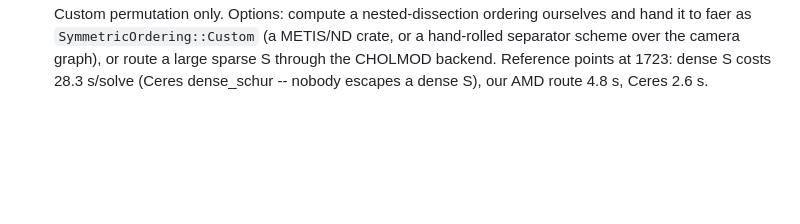
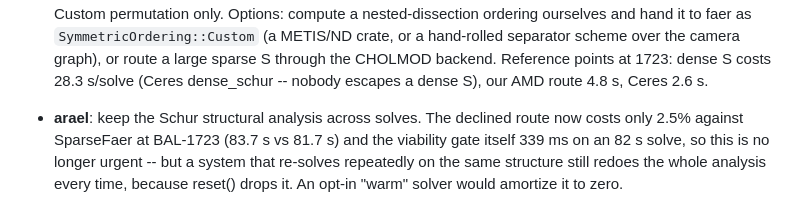
Before and after one commit to harakas/arael, a Markdown page: TODO.md, the part around the change. GitHub-like rendering; blank space fills up the shorter version.

Commit message:
TODO: keep the Schur analysis across solves
Co-Authored-By: Claude Fable 5 <noreply@anthropic.com>

```diff
--- a/TODO.md
+++ b/TODO.md
@@ -177,3 +177,5 @@
 - **benchmarks/bal**: decide whether to ship a permanent `arael LM f64/f32 schur` row. Measured 2026-07-11 (`BAL_ARAEL_SOLVER=schur`, hint `eliminate_first(points)` now on both roots): the Schur backend wins 2.1x/2.6x on Ladybug-49 (11.9/8.4 vs 25.3/22.0 ms/iter, memory 70.8 -> 37.6 MB) and 1.8x/2.2x on Ladybug-138, is a wash on Ladybug-372 (330 vs 327 f64; f32 still -14%), and LOSES badly on Ladybug-1723 -- 5306 ms/iter and 1912 MB peak against the full-system route's 3246 ms (1.63x slower, same cost and step count; factorizing S alone costs 4755 ms/iter there, with a 665 MB factor). The cost of the reduced system grows ~cubically with camera count (S numeric: 0.9 / 14.3 / 228.4 / 4754.9 ms across the four datasets), so the crossover sits near n_kept ~ 3000. A permanent row would show the win honestly at 49/138 and the wash at 372, but the default must stay the full-system solve, and the 1723 exploratory row must not use it. `benchmarks/bal/src/bin/schur_stats.rs` reports S's size, density, pair count and factorization split per dataset.
 
 - **arael/arael-faer**: fill-reducing ordering for a LARGE SPARSE Schur complement. Measured 2026-07-11 on BAL Ladybug-1723 (1723 cameras, S is 15507x15507 and only 8.1% dense): faer's AMD leaves a factor of ~83M values -- 69% of a dense triangle -- and takes 4755 ms/iter to factorize it, while Ceres factorizes the same S in ~2.3-2.6 s (its whole linear solve is 2586 ms, from its own stats). The kernels are at parity (slam: faer 21.9 ms vs CHOLMOD 22.5), so the entire gap is fill from a worse ordering. CHOLMOD ships METIS (614 metis symbols in libcholmod.so.5) and can use nested dissection; faer offers AMD, Identity, or a Custom permutation only. Options: compute a nested-dissection ordering ourselves and hand it to faer as `SymmetricOrdering::Custom` (a METIS/ND crate, or a hand-rolled separator scheme over the camera graph), or route a large sparse S through the CHOLMOD backend. Reference points at 1723: dense S costs 28.3 s/solve (Ceres dense_schur -- nobody escapes a dense S), our AMD route 4.8 s, Ceres 2.6 s.
+
+- **arael**: keep the Schur structural analysis across solves. The declined route now costs only 2.5% against SparseFaer at BAL-1723 (83.7 s vs 81.7 s) and the viability gate itself 339 ms on an 82 s solve, so this is no longer urgent -- but a system that re-solves repeatedly on the same structure still redoes the whole analysis every time, because reset() drops it. An opt-in "warm" solver would amortize it to zero.
```
